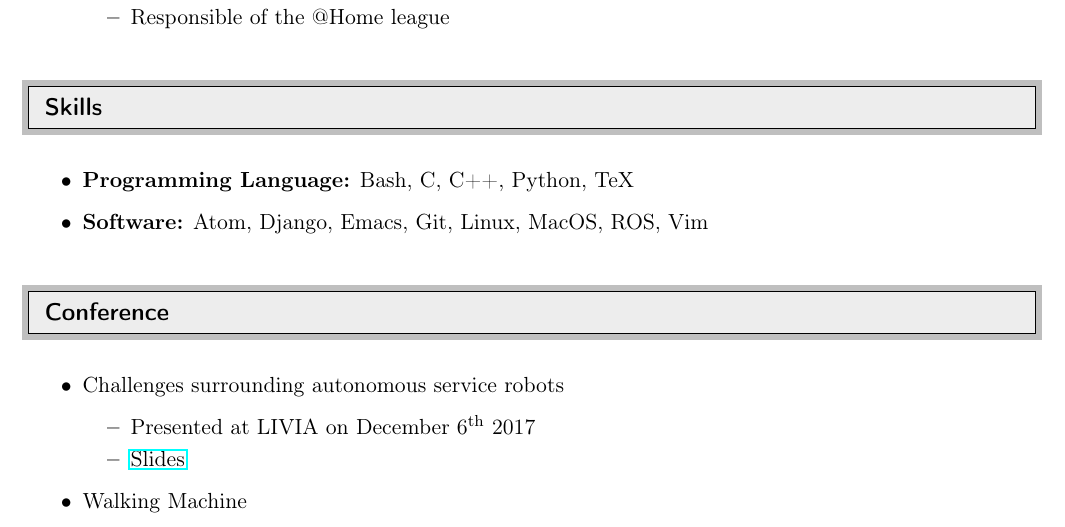
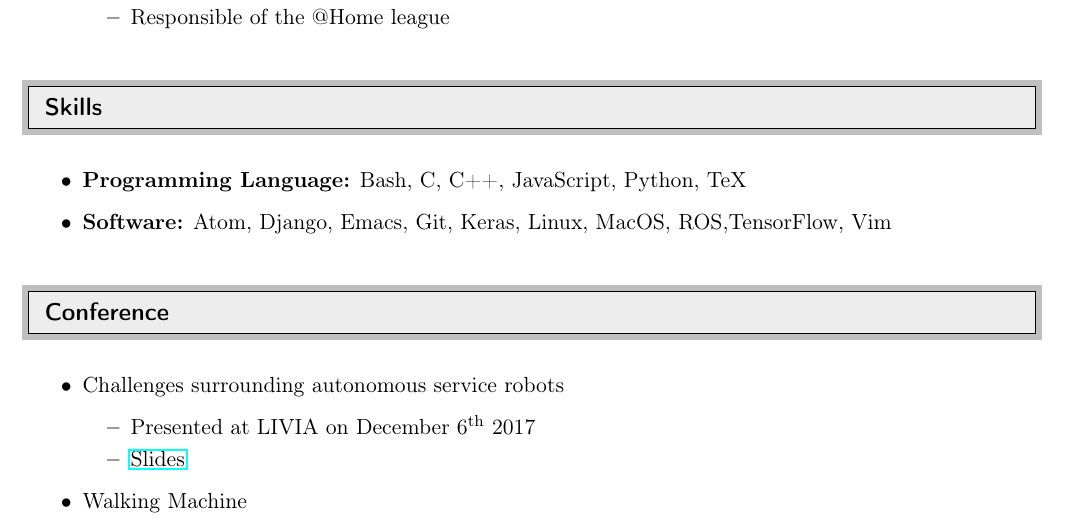
Before and after one commit to maximest-pierre/CV, a LaTeX document (EN.tex): part of page 2 of 2, cut so that both start at the same text. Compiled offline with pdfLaTeX.

Commit message:
Add tensorflow keras and javascript

```diff
--- a/EN.tex
+++ b/EN.tex
@@ -179,8 +179,8 @@
 	%%%%%%%%%%%%%%%%
 
 	\begin{itemize}
-		\item {\bf Programming Language:} Bash, C, C++, Python, TeX
-		\item {\bf Software:} Atom, Django, Emacs, Git, Linux, MacOS, ROS, Vim
+		\item {\bf Programming Language:} Bash, C, C++, JavaScript, Python, TeX
+		\item {\bf Software:} Atom, Django, Emacs, Git, Keras, Linux, MacOS, ROS,TensorFlow, Vim
 	\end{itemize}
 
 
```
Also changed, not shown: EN.pdf.
